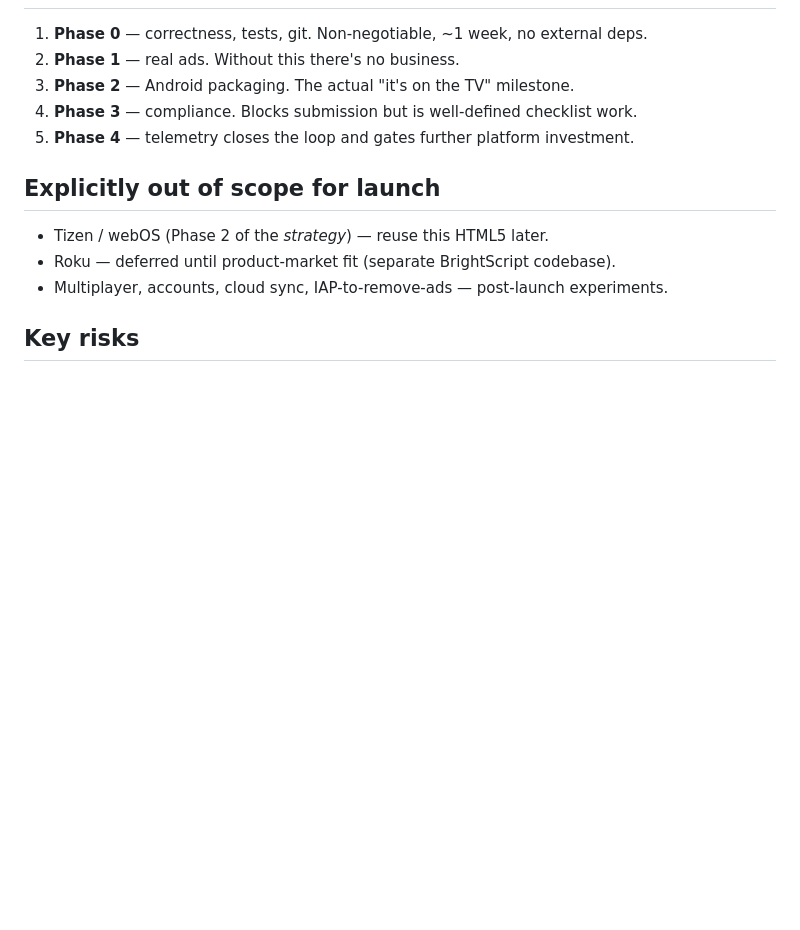
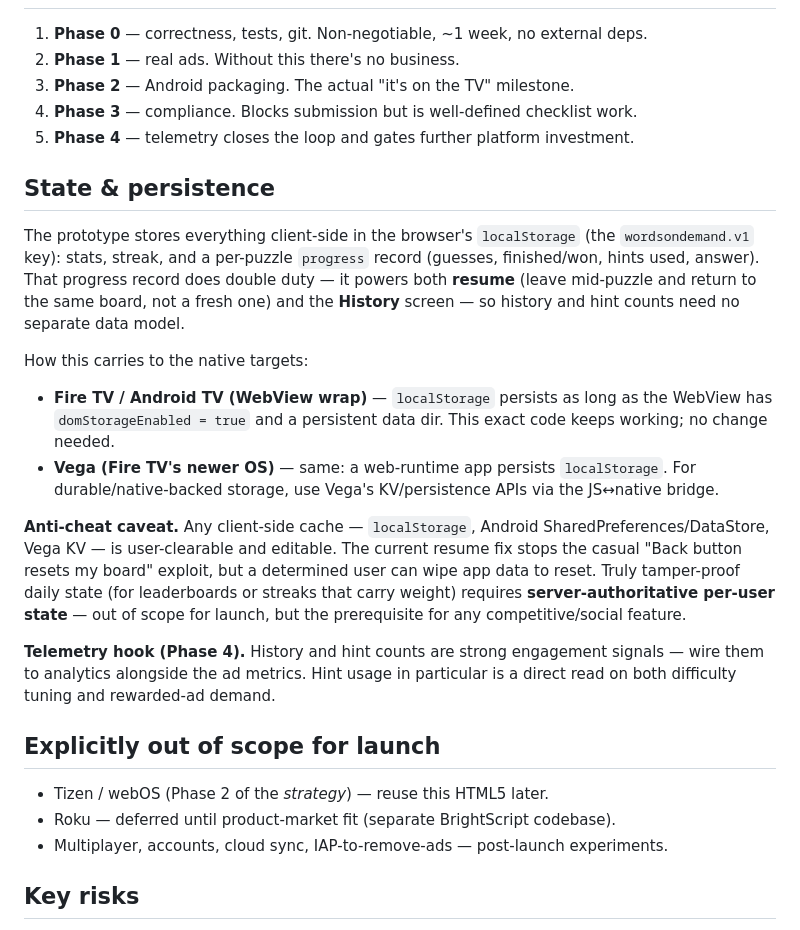
Before and after one commit to badgames4eva/words_on_demand, a Markdown page: PRODUCTION_PLAN.md, the part around the change. Drawn GitHub-style; blank space fills up the shorter version.

Commit message:
Document state & persistence: localStorage, Vega/Android caching, anti-cheat
Captures the client-cache path to the native targets (WebView/Vega localStorage),
the anti-cheat limits of any client cache vs. server-authoritative state, and the
Phase 4 telemetry value of history/hint signals.

```diff
--- a/PRODUCTION_PLAN.md
+++ b/PRODUCTION_PLAN.md
@@ -106,6 +106,33 @@ Blocking for store submission.
 4. **Phase 3** — compliance. Blocks submission but is well-defined checklist work.
 5. **Phase 4** — telemetry closes the loop and gates further platform investment.
 
+## State & persistence
+
+The prototype stores everything client-side in the browser's `localStorage` (the
+`wordsondemand.v1` key): stats, streak, and a per-puzzle `progress` record (guesses,
+finished/won, hints used, answer). That progress record does double duty — it powers
+both **resume** (leave mid-puzzle and return to the same board, not a fresh one) and
+the **History** screen — so history and hint counts need no separate data model.
+
+How this carries to the native targets:
+
+- **Fire TV / Android TV (WebView wrap)** — `localStorage` persists as long as the
+  WebView has `domStorageEnabled = true` and a persistent data dir. This exact code
+  keeps working; no change needed.
+- **Vega (Fire TV's newer OS)** — same: a web-runtime app persists `localStorage`. For
+  durable/native-backed storage, use Vega's KV/persistence APIs via the JS↔native bridge.
+
+**Anti-cheat caveat.** Any client-side cache — `localStorage`, Android
+SharedPreferences/DataStore, Vega KV — is user-clearable and editable. The current
+resume fix stops the casual "Back button resets my board" exploit, but a determined
+user can wipe app data to reset. Truly tamper-proof daily state (for leaderboards or
+streaks that carry weight) requires **server-authoritative per-user state** — out of
+scope for launch, but the prerequisite for any competitive/social feature.
+
+**Telemetry hook (Phase 4).** History and hint counts are strong engagement signals —
+wire them to analytics alongside the ad metrics. Hint usage in particular is a direct
+read on both difficulty tuning and rewarded-ad demand.
+
 ## Explicitly out of scope for launch
 
 - Tizen / webOS (Phase 2 of the *strategy*) — reuse this HTML5 later.
```
